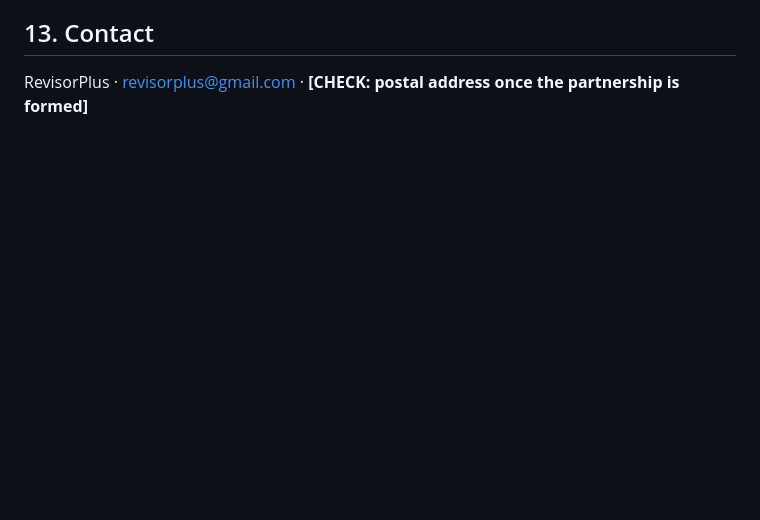
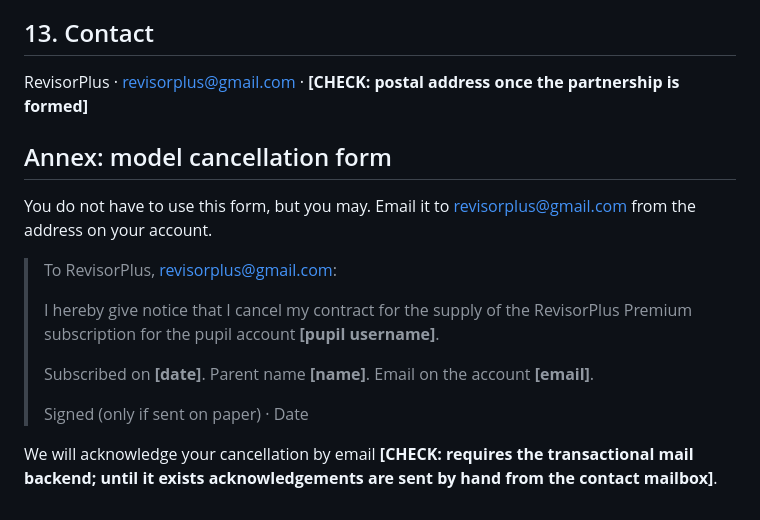
Before and after one commit to NidsC/revisor-plus, a Markdown page: docs/legal/terms-of-service.md, the part around the change. Rendered like a GitHub page; blank space fills up the shorter version.

```diff
--- a/docs/legal/terms-of-service.md
+++ b/docs/legal/terms-of-service.md
@@ -152,3 +152,20 @@ us about the Service.
 ## 13. Contact
 
 RevisorPlus · revisorplus@gmail.com · **[CHECK: postal address once the partnership is formed]**
+
+## Annex: model cancellation form
+
+You do not have to use this form, but you may. Email it to revisorplus@gmail.com from the
+address on your account.
+
+> To RevisorPlus, revisorplus@gmail.com:
+>
+> I hereby give notice that I cancel my contract for the supply of the RevisorPlus Premium
+> subscription for the pupil account **[pupil username]**.
+>
+> Subscribed on **[date]**. Parent name **[name]**. Email on the account **[email]**.
+>
+> Signed (only if sent on paper) · Date
+
+We will acknowledge your cancellation by email **[CHECK: requires the transactional mail
+backend; until it exists acknowledgements are sent by hand from the contact mailbox]**.
```
Also changed, not shown: docs/legal/README.md (+7 -1 lines), docs/legal/liability-and-breach-response.md (added, +134 -0 lines).
